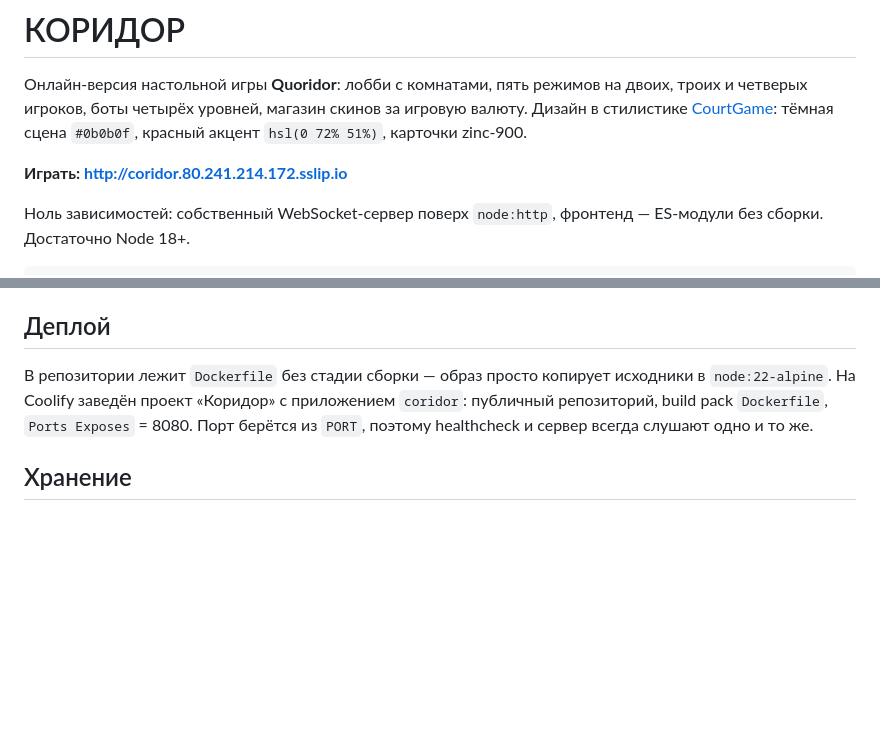
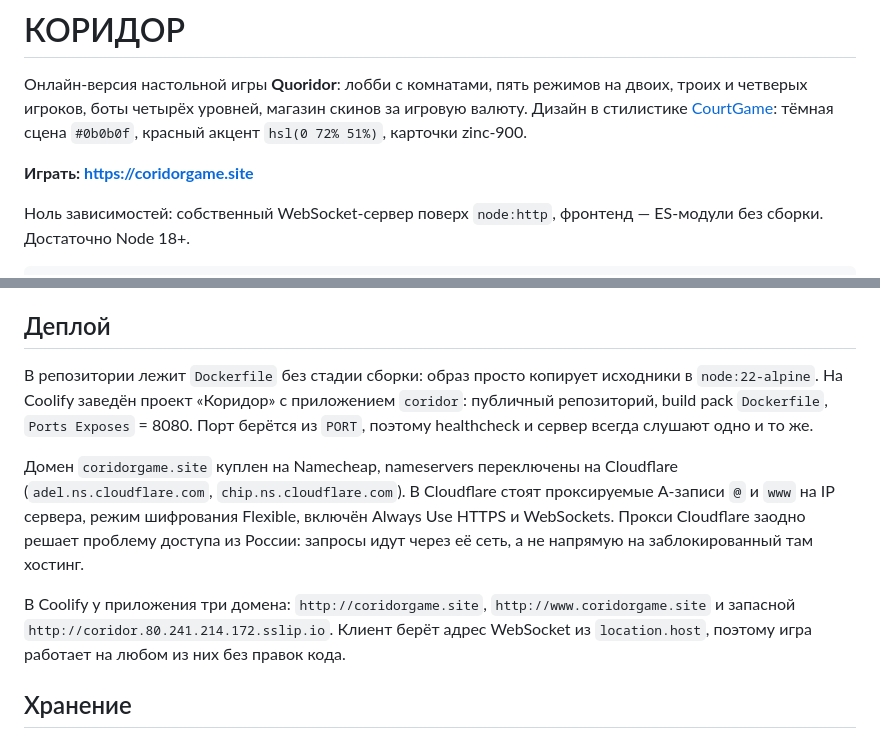
Before and after one commit to Berlyk/coridor, a Markdown page: README.md, 2 parts joined by grey strips. GitHub-like rendering; blank space fills up the shorter version.

Commit message:
README: игра переехала на coridorgame.site через Cloudflare
Прокси Cloudflare нужен, чтобы сайт открывался из России без VPN:
хостинг 80.241.214.172 там заблокирован.

Co-Authored-By: Claude Opus 5 <noreply@anthropic.com>

```diff
--- a/README.md
+++ b/README.md
@@ -5,7 +5,7 @@
 Дизайн в стилистике [CourtGame](https://courtgame.site): тёмная сцена `#0b0b0f`,
 красный акцент `hsl(0 72% 51%)`, карточки zinc-900.
 
-**Играть: http://coridor.80.241.214.172.sslip.io**
+**Играть: https://coridorgame.site**
 
 Ноль зависимостей: собственный WebSocket-сервер поверх `node:http`, фронтенд — ES-модули
 без сборки. Достаточно Node 18+.
@@ -156,10 +156,21 @@ node tests/online.test.js
 
 ## Деплой
 
-В репозитории лежит `Dockerfile` без стадии сборки — образ просто копирует исходники
+В репозитории лежит `Dockerfile` без стадии сборки: образ просто копирует исходники
 в `node:22-alpine`. На Coolify заведён проект «Коридор» с приложением `coridor`:
 публичный репозиторий, build pack `Dockerfile`, `Ports Exposes` = 8080.
 Порт берётся из `PORT`, поэтому healthcheck и сервер всегда слушают одно и то же.
+
+Домен `coridorgame.site` куплен на Namecheap, nameservers переключены на Cloudflare
+(`adel.ns.cloudflare.com`, `chip.ns.cloudflare.com`). В Cloudflare стоят проксируемые
+A-записи `@` и `www` на IP сервера, режим шифрования Flexible, включён Always Use HTTPS
+и WebSockets. Прокси Cloudflare заодно решает проблему доступа из России:
+запросы идут через её сеть, а не напрямую на заблокированный там хостинг.
+
+В Coolify у приложения три домена: `http://coridorgame.site`,
+`http://www.coridorgame.site` и запасной `http://coridor.80.241.214.172.sslip.io`.
+Клиент берёт адрес WebSocket из `location.host`, поэтому игра работает на любом из них
+без правок кода.
 
 ## Хранение
 
```
